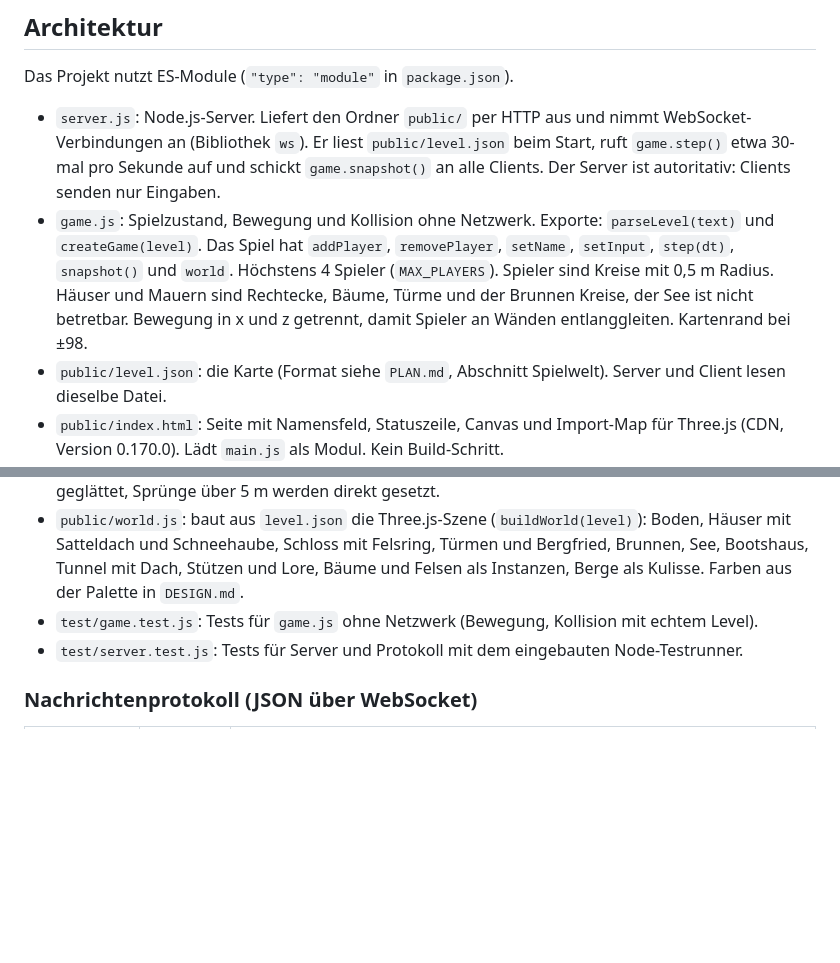
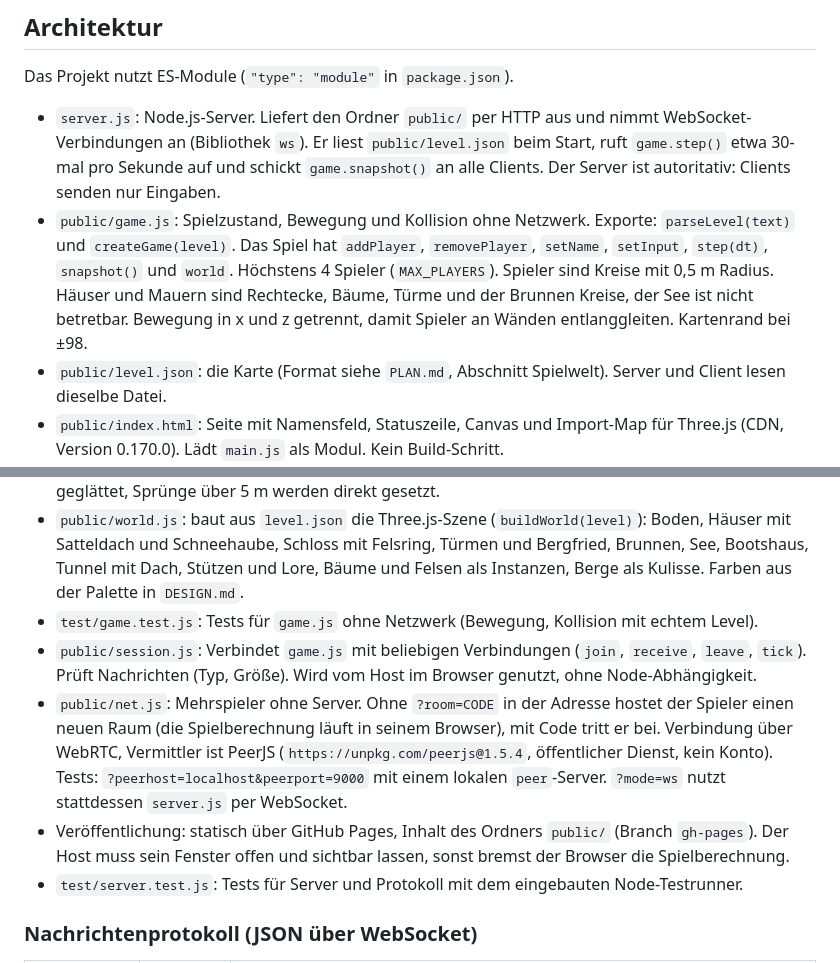
Before and after one commit to RisingHurricane/nachtjagd, a Markdown page: AGENTS.md, 2 parts joined by grey strips. Drawn GitHub-style; blank space fills up the shorter version.

```diff
--- a/AGENTS.md
+++ b/AGENTS.md
@@ -11,12 +11,15 @@ Nachtjagd ist ein Ego-Shooter im Browser (Three.js), allein oder mit bis zu 4 Sp
 Das Projekt nutzt ES-Module (`"type": "module"` in `package.json`).
 
 - `server.js`: Node.js-Server. Liefert den Ordner `public/` per HTTP aus und nimmt WebSocket-Verbindungen an (Bibliothek `ws`). Er liest `public/level.json` beim Start, ruft `game.step()` etwa 30-mal pro Sekunde auf und schickt `game.snapshot()` an alle Clients. Der Server ist autoritativ: Clients senden nur Eingaben.
-- `game.js`: Spielzustand, Bewegung und Kollision ohne Netzwerk. Exporte: `parseLevel(text)` und `createGame(level)`. Das Spiel hat `addPlayer`, `removePlayer`, `setName`, `setInput`, `step(dt)`, `snapshot()` und `world`. Höchstens 4 Spieler (`MAX_PLAYERS`). Spieler sind Kreise mit 0,5 m Radius. Häuser und Mauern sind Rechtecke, Bäume, Türme und der Brunnen Kreise, der See ist nicht betretbar. Bewegung in x und z getrennt, damit Spieler an Wänden entlanggleiten. Kartenrand bei ±98.
+- `public/game.js`: Spielzustand, Bewegung und Kollision ohne Netzwerk. Exporte: `parseLevel(text)` und `createGame(level)`. Das Spiel hat `addPlayer`, `removePlayer`, `setName`, `setInput`, `step(dt)`, `snapshot()` und `world`. Höchstens 4 Spieler (`MAX_PLAYERS`). Spieler sind Kreise mit 0,5 m Radius. Häuser und Mauern sind Rechtecke, Bäume, Türme und der Brunnen Kreise, der See ist nicht betretbar. Bewegung in x und z getrennt, damit Spieler an Wänden entlanggleiten. Kartenrand bei ±98.
 - `public/level.json`: die Karte (Format siehe `PLAN.md`, Abschnitt Spielwelt). Server und Client lesen dieselbe Datei.
 - `public/index.html`: Seite mit Namensfeld, Statuszeile, Canvas und Import-Map für Three.js (CDN, Version 0.170.0). Lädt `main.js` als Modul. Kein Build-Schritt.
 - `public/main.js`: Client. Verbindung, Eingabe (WASD, Maus mit Pointer Lock, Pfeiltasten), Ego-Kamera auf 1,7 m Höhe, andere Spieler als Kapseln mit Namensschild. Sendet `input` höchstens 20-mal pro Sekunde, nur bei Änderungen. Lädt `level.json` und übergibt es an `world.js`. Die Positionen werden geglättet, Sprünge über 5 m werden direkt gesetzt.
 - `public/world.js`: baut aus `level.json` die Three.js-Szene (`buildWorld(level)`): Boden, Häuser mit Satteldach und Schneehaube, Schloss mit Felsring, Türmen und Bergfried, Brunnen, See, Bootshaus, Tunnel mit Dach, Stützen und Lore, Bäume und Felsen als Instanzen, Berge als Kulisse. Farben aus der Palette in `DESIGN.md`.
 - `test/game.test.js`: Tests für `game.js` ohne Netzwerk (Bewegung, Kollision mit echtem Level).
+- `public/session.js`: Verbindet `game.js` mit beliebigen Verbindungen (`join`, `receive`, `leave`, `tick`). Prüft Nachrichten (Typ, Größe). Wird vom Host im Browser genutzt, ohne Node-Abhängigkeit.
+- `public/net.js`: Mehrspieler ohne Server. Ohne `?room=CODE` in der Adresse hostet der Spieler einen neuen Raum (die Spielberechnung läuft in seinem Browser), mit Code tritt er bei. Verbindung über WebRTC, Vermittler ist PeerJS (`https://unpkg.com/peerjs@1.5.4`, öffentlicher Dienst, kein Konto). Tests: `?peerhost=localhost&peerport=9000` mit einem lokalen `peer`-Server. `?mode=ws` nutzt stattdessen `server.js` per WebSocket.
+- Veröffentlichung: statisch über GitHub Pages, Inhalt des Ordners `public/` (Branch `gh-pages`). Der Host muss sein Fenster offen und sichtbar lassen, sonst bremst der Browser die Spielberechnung.
 - `test/server.test.js`: Tests für Server und Protokoll mit dem eingebauten Node-Testrunner.
 
 ### Nachrichtenprotokoll (JSON über WebSocket)
```
Also changed, not shown: STATUS.md (+7 -0 lines).
